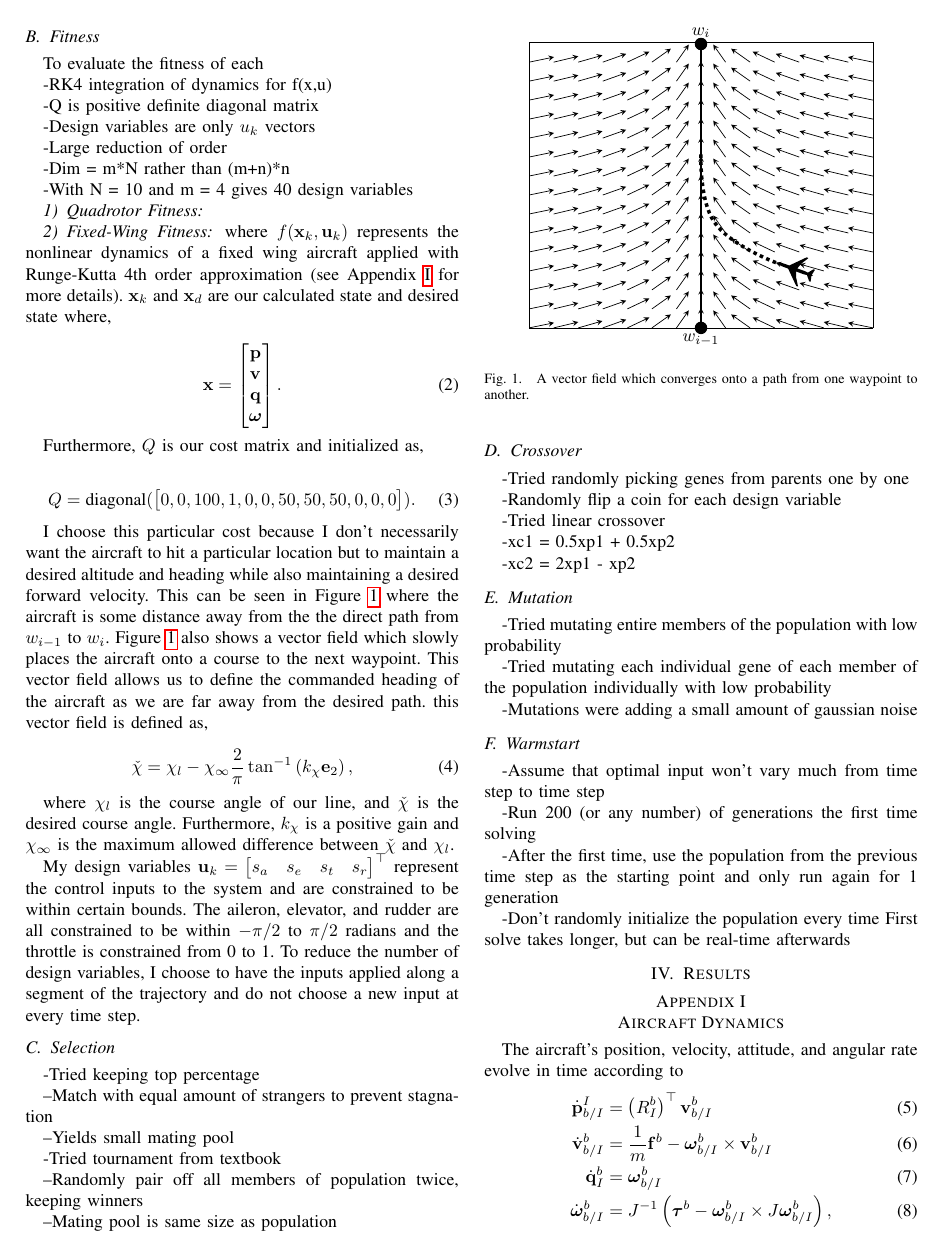
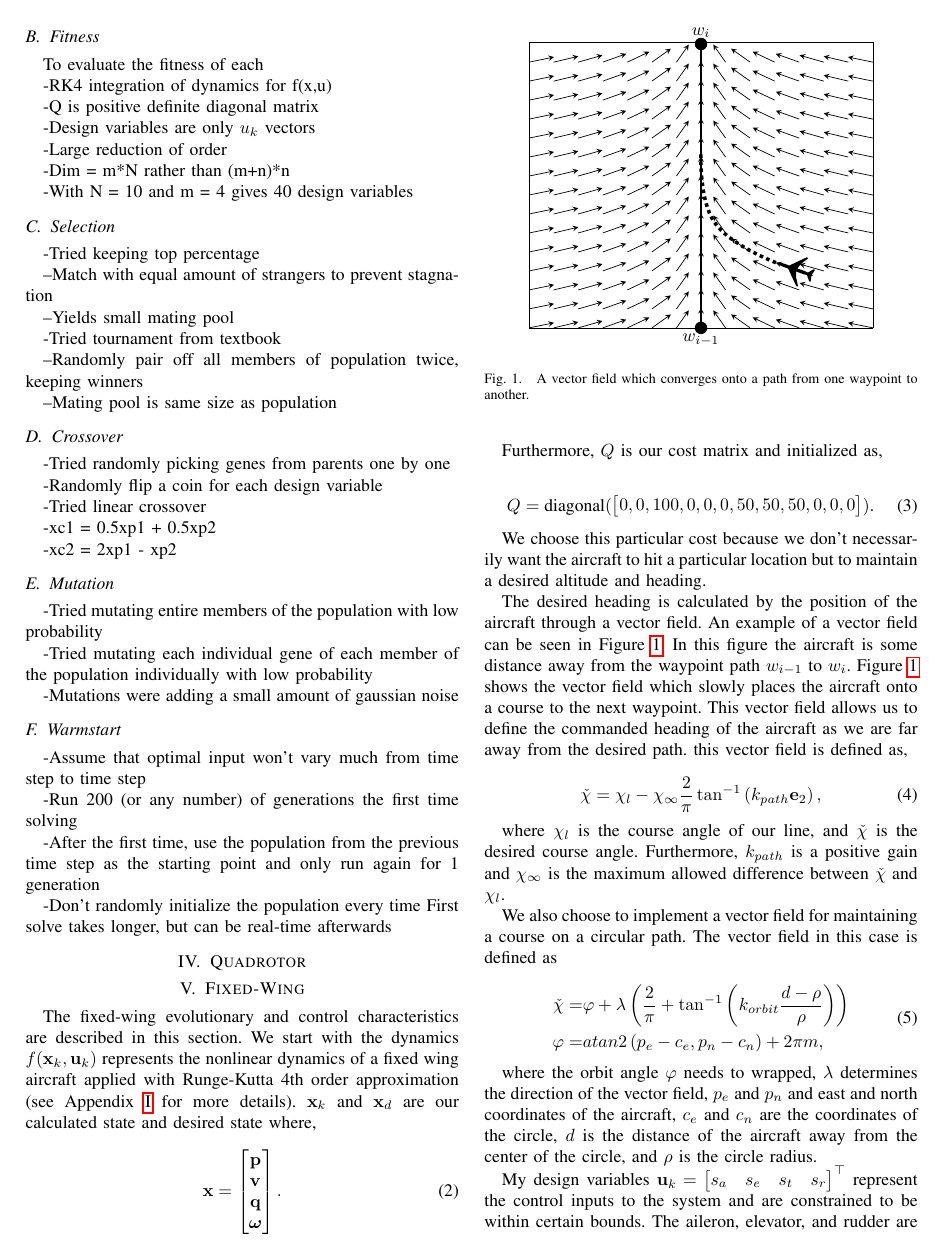
Before and after one commit to jaringson/ME595FinalProjectPaper, a LaTeX paper (root.tex): page 2 of 5. Compiled offline with pdfLaTeX.

Commit message:
Moving things around again--sorry

```diff
--- a/root.tex
+++ b/root.tex
@@ -172,80 +172,3 @@ To evaluate the fitness of each
 
 
 
-\subsubsection{Quadrotor Fitness}
-\label{subsub:quad}
-
-\subsubsection{Fixed-Wing Fitness}
-\label{subsub:fw}
-
-
-
-where $f(\mathbf{x}_k,\mathbf{u}_k)$ represents the nonlinear dynamics of a fixed wing aircraft applied with Runge-Kutta 4th order approximation (see Appendix \ref{sec:dynamics} for more details). $\mathbf{x}_k$ and $\mathbf{x}_{d}$ are our calculated state and desired state where,
-
-\begin{equation}
-\label{eq:lqr_current_desired_states}
-\mathbf{x}=\begin{bmatrix}\mathbf{p} \\ \mathbf{v} \\ \mathbf{q} \\ \boldsymbol{\omega}\end{bmatrix}.
-\end{equation}
-
-Furthermore, $Q$ is our cost matrix and initialized as,
-
-\begin{equation}
-Q = \text{diagonal}(\begin{bmatrix}
-0,0,100,1,0,0,50,50,50,0,0,0
-\end{bmatrix}).
-\end{equation}
-
-I choose this particular cost because I don't necessarily want the aircraft to hit a particular location but to maintain a desired altitude and heading while also maintaining a desired forward velocity. This can be seen in \Cref{fig:vet_field} where the aircraft is some distance away from the the direct path from $w_{i-1}$ to $w_i$. \Cref{fig:vet_field} also shows a vector field which slowly places the aircraft onto a course to the next waypoint. This vector field allows us to define the commanded heading of the aircraft as we are far away from the desired path. this vector field is defined as,
-
-\begin{equation}
-\check{\chi}=\chi_{l}-\chi_{\infty}\frac{2}{\pi}\tan^{-1}\left(k_{\chi}\mathbf{e}_{2}\right),
-\end{equation}
-
-where $\chi_l$ is the course angle of our line, and $\check{\chi}$ is the desired course angle. Furthermore, $k_\chi$ is a positive gain and $\chi_\infty$ is the maximum allowed difference between $\check{\chi}$ and $\chi_l$.
-
-
-\begin{figure}
-	\centering
-	\begin{tikzpicture}
-	\def\length{sqrt(1+(-pi/6*2/pi * atan(0.1*x))^2)}
-	\begin{axis}[
-	title={},
-	domain=-2:2,
-	view={0}{90},
-	axis background/.style={fill=white},
-	xticklabels={},
-	yticklabels={},
-	ticks=none,
-	]
-	\addplot3[black,
-	quiver={
-		u={-pi/6*2/pi * atan(0.1*x)/\length},
-		v={1/\length},
-		scale arrows=0.3,
-	},
-	-stealth,samples=15]
-	{x};
-	\end{axis}
-	%\draw [very thick][-latex](160pt,20pt)..controls(100pt,25pt) and (60pt,45pt)..(42pt,58pt);
-	%\filldraw(160pt,20pt)circle(2pt) (100pt,25pt)circle (2pt) (60pt,45pt)circle (2pt) (42pt,58pt)circle (2pt);
-	\coordinate[label = above:$w_{i}$] (wi) at (97.5pt,161pt);
-	\node at (wi)[circle,fill,inner sep=2.5pt]{};
-	\coordinate[label = below:$w_{i-1}$] (wi1) at (97.5pt,0pt);
-	\node at (wi1)[circle,fill,inner sep=2.5pt]{};
-	\draw[very thick] (wi1) -- (wi);
-
-	\draw [line width=2pt, dash pattern=on \pgflinewidth off 2pt] plot [smooth, tension=0.75] coordinates {(140pt,37pt) (105pt,60pt) (97.5pt,100pt)};
-	\node [aircraft top,fill=black,minimum width=0.75cm,rotate=160] at (150pt,33.5pt) {};
-
-	%\filldraw(97.5pt,161pt)circle(2pt) (97.5pt,0pt)circle(2pt);
-	%\draw[very thick] (97.5pt,161pt) -- (97.5pt,0pt);
-	\end{tikzpicture}
-	\caption{A vector field which converges onto a path from one waypoint to another.}
-	\label{fig:vet_field}
-
-\end{figure}
-
-
-
-
-My design variables $\mathbf{u}_k =\begin{bmatrix}s_{a} & s_{e} & s_{t} & s_{r}\end{bmatrix}^{\top}$ represent the control inputs to the system and are constrained to be within certain bounds. The aileron, elevator, and rudder are all constrained to be within $-\pi/2$ to $\pi/2$ radians and the throttle is constrained from 0 to 1. To reduce the number of design variables, I choose to have the inputs applied along a segment of the trajectory and do not choose a new input at every time step.
@@ -259,6 +175,3 @@ My design variables $\mathbf{u}_k =\begin{bmatrix}s_{a} & s_{e} & s_{t} & s_{r}\
-	\label{fig:fw_convergence}
-\end{figure*}
-
 
 \subsection{Selection}
 
@@ -307,3 +220,94 @@ My design variables $\mathbf{u}_k =\begin{bmatrix}s_{a} & s_{e} & s_{t} & s_{r}\
 
 -Don’t randomly initialize the population every time
 First solve takes longer, but can be real-time afterwards
+
+
+\section{Quadrotor}
+\label{subsub:quad}
+
+\section{Fixed-Wing}
+\label{subsub:fw}
+
+The fixed-wing evolutionary and control characteristics are described in this section. We start with the dynamics $f(\mathbf{x}_k,\mathbf{u}_k)$ represents the nonlinear dynamics of a fixed wing aircraft applied with Runge-Kutta 4th order approximation (see Appendix \ref{sec:dynamics} for more details). $\mathbf{x}_k$ and $\mathbf{x}_{d}$ are our calculated state and desired state where,
+
+\begin{equation}
+\label{eq:lqr_current_desired_states}
+\mathbf{x}=\begin{bmatrix}\mathbf{p} \\ \mathbf{v} \\ \mathbf{q} \\ \boldsymbol{\omega}\end{bmatrix}.
+\end{equation}
+
+Furthermore, $Q$ is our cost matrix and initialized as,
+
+\begin{equation}
+Q = \text{diagonal}(\begin{bmatrix}
+0,0,100,0,0,0,50,50,50,0,0,0
+\end{bmatrix}).
+\end{equation}
+
+We choose this particular cost because we don't necessarily want the aircraft to hit a particular location but to maintain a desired altitude and heading.
+
+The desired heading is calculated by the position of the aircraft through a vector field. An example of a vector field can be seen in \Cref{fig:vet_field}. In this figure the aircraft is some distance away from the waypoint path $w_{i-1}$ to $w_i$. \Cref{fig:vet_field} shows the vector field which slowly places the aircraft onto a course to the next waypoint. This vector field allows us to define the commanded heading of the aircraft as we are far away from the desired path. this vector field is defined as,
+
+\begin{equation}
+\check{\chi}=\chi_{l}-\chi_{\infty}\frac{2}{\pi}\tan^{-1}\left(k_{path}\mathbf{e}_{2}\right),
+\end{equation}
+
+where $\chi_l$ is the course angle of our line, and $\check{\chi}$ is the desired course angle. Furthermore, $k_{path}$ is a positive gain and $\chi_\infty$ is the maximum allowed difference between $\check{\chi}$ and $\chi_l$.
+
+We also choose to implement a vector field for maintaining a course on a circular path. The vector field in this case is defined as
+
+
+\begin{equation}
+\begin{aligned}
+\check{\chi}= & \varphi +  \lambda \left(\frac{2}{\pi}+\tan^{-1}\left(k_{orbit}\frac{d-\rho}{\rho}\right)\right) \\
+\varphi = & atan2\left(p_e-c_e,p_n-c_n\right)+2\pi m,
+\end{aligned}
+\end{equation}
+
+where the orbit angle $\varphi$ needs to wrapped, $\lambda$ determines the direction of the vector field, $p_e$ and $p_n$ and east and north coordinates of the aircraft, $c_e$ and $c_n$ are the coordinates of the circle, $d$ is the distance of the aircraft away from the center of the circle, and $\rho$ is the circle radius.
+
+
+\begin{figure}
+	\centering
+	\begin{tikzpicture}
+	\def\length{sqrt(1+(-pi/6*2/pi * atan(0.1*x))^2)}
+	\begin{axis}[
+	title={},
+	domain=-2:2,
+	view={0}{90},
+	axis background/.style={fill=white},
+	xticklabels={},
+	yticklabels={},
+	ticks=none,
+	]
+	\addplot3[black,
+	quiver={
+		u={-pi/6*2/pi * atan(0.1*x)/\length},
+		v={1/\length},
+		scale arrows=0.3,
+	},
+	-stealth,samples=15]
+	{x};
+	\end{axis}
+	%\draw [very thick][-latex](160pt,20pt)..controls(100pt,25pt) and (60pt,45pt)..(42pt,58pt);
+	%\filldraw(160pt,20pt)circle(2pt) (100pt,25pt)circle (2pt) (60pt,45pt)circle (2pt) (42pt,58pt)circle (2pt);
+	\coordinate[label = above:$w_{i}$] (wi) at (97.5pt,161pt);
+	\node at (wi)[circle,fill,inner sep=2.5pt]{};
+	\coordinate[label = below:$w_{i-1}$] (wi1) at (97.5pt,0pt);
+	\node at (wi1)[circle,fill,inner sep=2.5pt]{};
+	\draw[very thick] (wi1) -- (wi);
+
+	\draw [line width=2pt, dash pattern=on \pgflinewidth off 2pt] plot [smooth, tension=0.75] coordinates {(140pt,37pt) (105pt,60pt) (97.5pt,100pt)};
+	\node [aircraft top,fill=black,minimum width=0.75cm,rotate=160] at (150pt,33.5pt) {};
+
+	%\filldraw(97.5pt,161pt)circle(2pt) (97.5pt,0pt)circle(2pt);
+	%\draw[very thick] (97.5pt,161pt) -- (97.5pt,0pt);
+	\end{tikzpicture}
+	\caption{A vector field which converges onto a path from one waypoint to another.}
+	\label{fig:vet_field}
+
+\end{figure}
+
+
+
+
+My design variables $\mathbf{u}_k =\begin{bmatrix}s_{a} & s_{e} & s_{t} & s_{r}\end{bmatrix}^{\top}$ represent the control inputs to the system and are constrained to be within certain bounds. The aileron, elevator, and rudder are all constrained to be within $-\pi/2$ to $\pi/2$ radians and the throttle is constrained from 0 to 1.
@@ -310,3 +323,8 @@ First solve takes longer, but can be real-time afterwards
+	\label{fig:fw_convergence}
+\end{figure*}
+
+
+We also experimented with the number of generations and population size. \Cref{fig:fw_convergence} highlights convergence for different number of
 
 
 \section{Results}
```
Also changed, not shown: root.tex (18 more changed lines).
